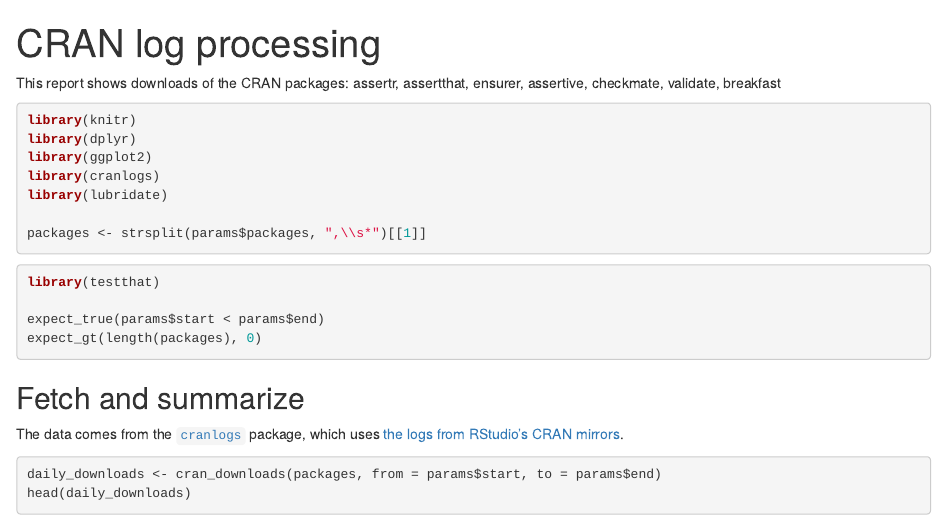
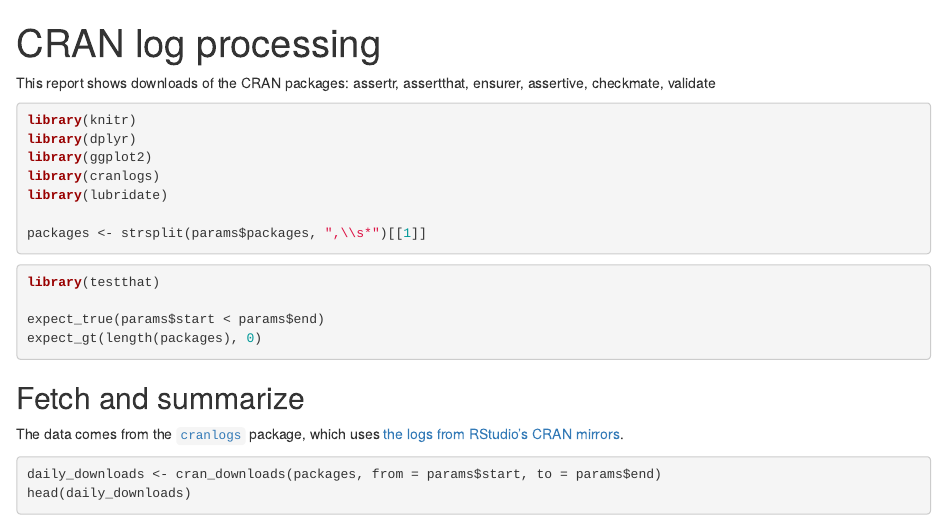
Before and after one commit to rmflight/testrmd, an R Markdown document (cranlogs.Rmd): the page in a window 1100 px wide, from its top. Rendered offline with R 4.5, knitr and Pandoc, with nearby package versions; the code chunks are not run, so their results and figures are left out.

Commit message:
Remove breakfast package from cranlogs

```diff
--- a/cranlogs.Rmd
+++ b/cranlogs.Rmd
@@ -4,7 +4,7 @@ output:
   html_document:
     keep_md: true
 params:
-  packages: assertr, assertthat, ensurer, assertive, checkmate, validate, breakfast
+  packages: assertr, assertthat, ensurer, assertive, checkmate, validate
   start: !r as.Date("2016-01-01")
   end: !r as.Date(Sys.time()) - 1
 ---
```
